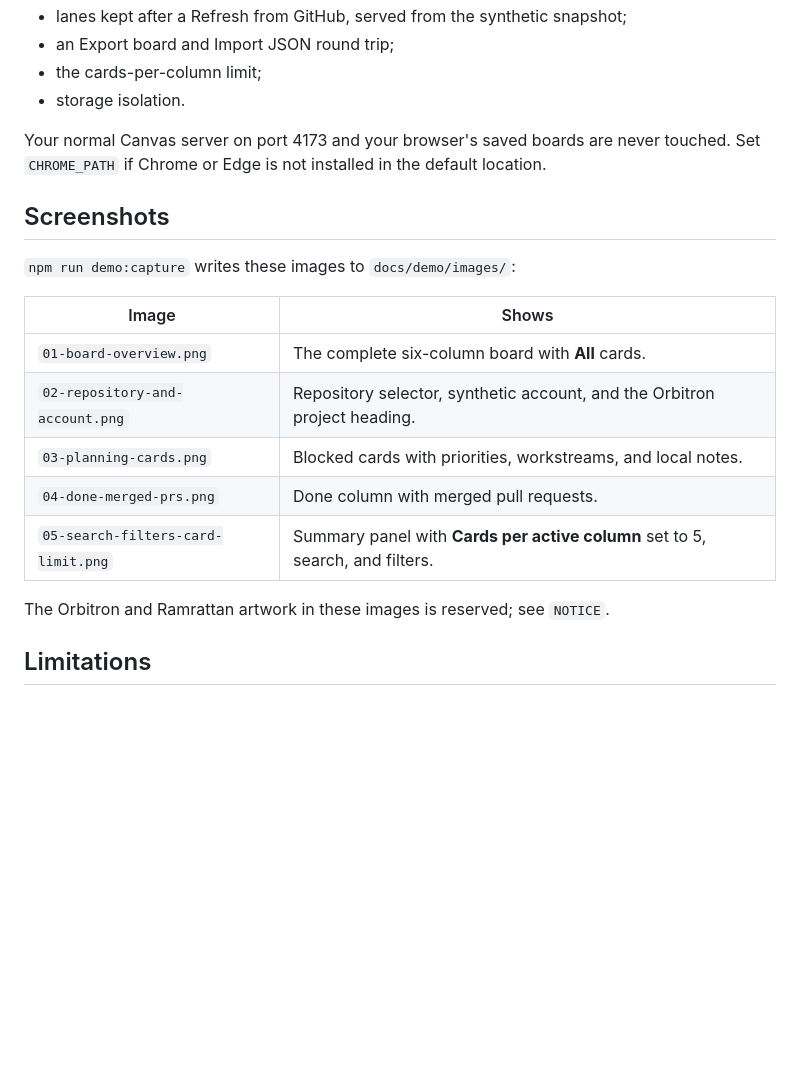
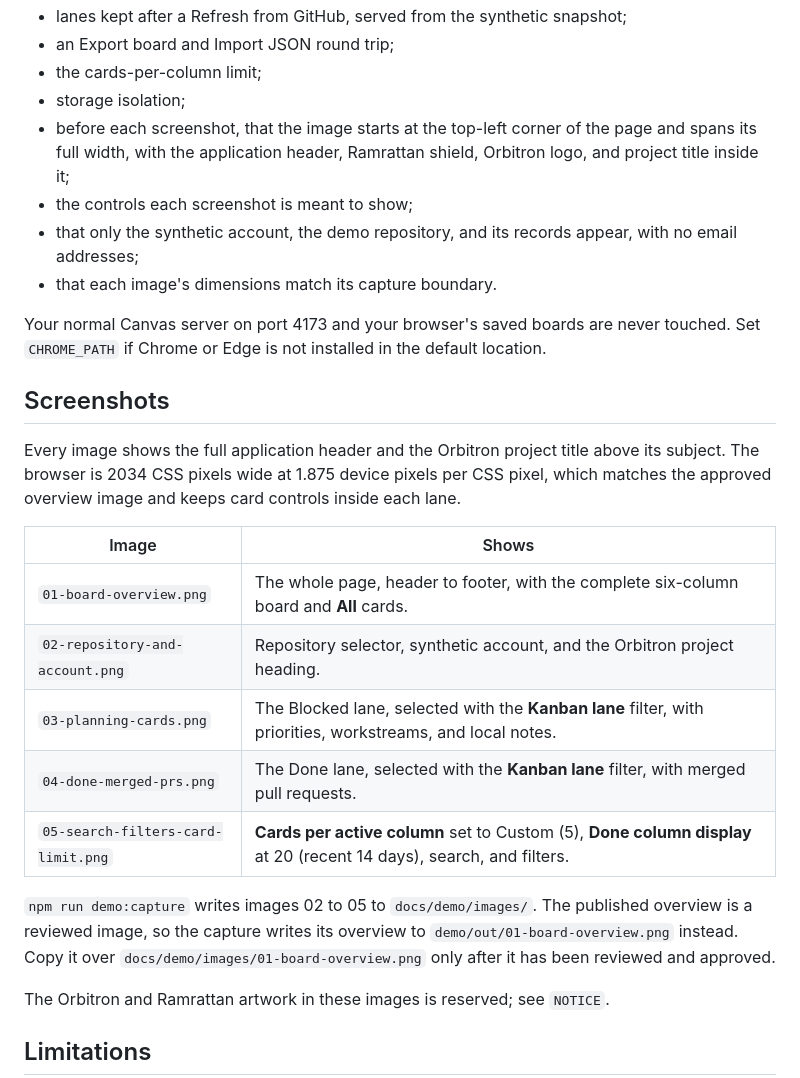
Before and after one commit to RamrattanN/ramrattan-canvas-public, a Markdown page: docs/demo/orbitron-sprocket-works.md, the part around the change. Rendered like a GitHub page; blank space fills up the shorter version.

```diff
--- a/docs/demo/orbitron-sprocket-works.md
+++ b/docs/demo/orbitron-sprocket-works.md
@@ -65,21 +65,27 @@ npm run demo:capture
 - lanes kept after a Refresh from GitHub, served from the synthetic snapshot;
 - an Export board and Import JSON round trip;
 - the cards-per-column limit;
-- storage isolation.
+- storage isolation;
+- before each screenshot, that the image starts at the top-left corner of the page and spans its full width, with the application header, Ramrattan shield, Orbitron logo, and project title inside it;
+- the controls each screenshot is meant to show;
+- that only the synthetic account, the demo repository, and its records appear, with no email addresses;
+- that each image's dimensions match its capture boundary.
 
 Your normal Canvas server on port 4173 and your browser's saved boards are never touched.  Set `CHROME_PATH` if Chrome or Edge is not installed in the default location.
 
 ## Screenshots
 
-`npm run demo:capture` writes these images to `docs/demo/images/`:
+Every image shows the full application header and the Orbitron project title above its subject.  The browser is 2034 CSS pixels wide at 1.875 device pixels per CSS pixel, which matches the approved overview image and keeps card controls inside each lane.
 
 | Image | Shows |
 |---|---|
-| `01-board-overview.png` | The complete six-column board with **All** cards. |
+| `01-board-overview.png` | The whole page, header to footer, with the complete six-column board and **All** cards. |
 | `02-repository-and-account.png` | Repository selector, synthetic account, and the Orbitron project heading. |
-| `03-planning-cards.png` | Blocked cards with priorities, workstreams, and local notes. |
-| `04-done-merged-prs.png` | Done column with merged pull requests. |
-| `05-search-filters-card-limit.png` | Summary panel with **Cards per active column** set to 5, search, and filters. |
+| `03-planning-cards.png` | The Blocked lane, selected with the **Kanban lane** filter, with priorities, workstreams, and local notes. |
+| `04-done-merged-prs.png` | The Done lane, selected with the **Kanban lane** filter, with merged pull requests. |
+| `05-search-filters-card-limit.png` | **Cards per active column** set to Custom (5), **Done column display** at 20 (recent 14 days), search, and filters. |
+
+`npm run demo:capture` writes images 02 to 05 to `docs/demo/images/`.  The published overview is a reviewed image, so the capture writes its overview to `demo/out/01-board-overview.png` instead.  Copy it over `docs/demo/images/01-board-overview.png` only after it has been reviewed and approved.
 
 The Orbitron and Ramrattan artwork in these images is reserved; see `NOTICE`.
 
```
Also changed, not shown: README.md (+1 -1 lines), docs/demo/images/02-repository-and-account.png, docs/demo/images/03-planning-cards.png, docs/demo/images/04-done-merged-prs.png, docs/demo/images/05-search-filters-card-limit.png, 4 other files.
